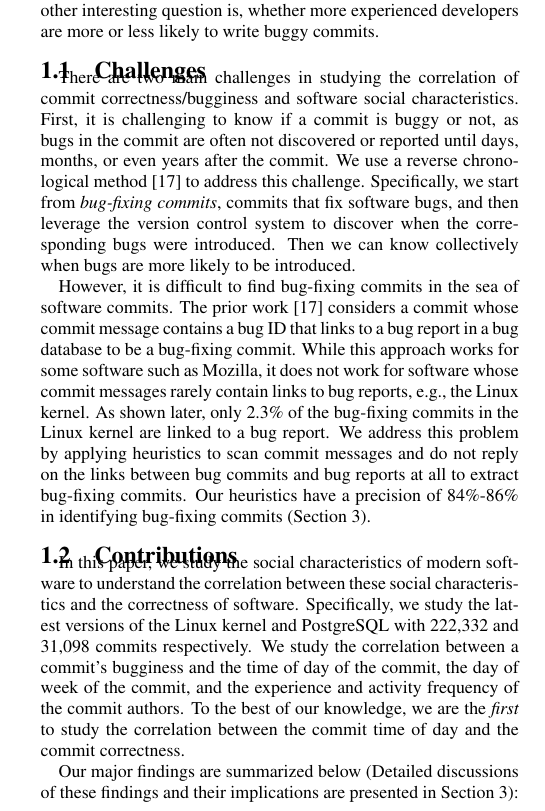
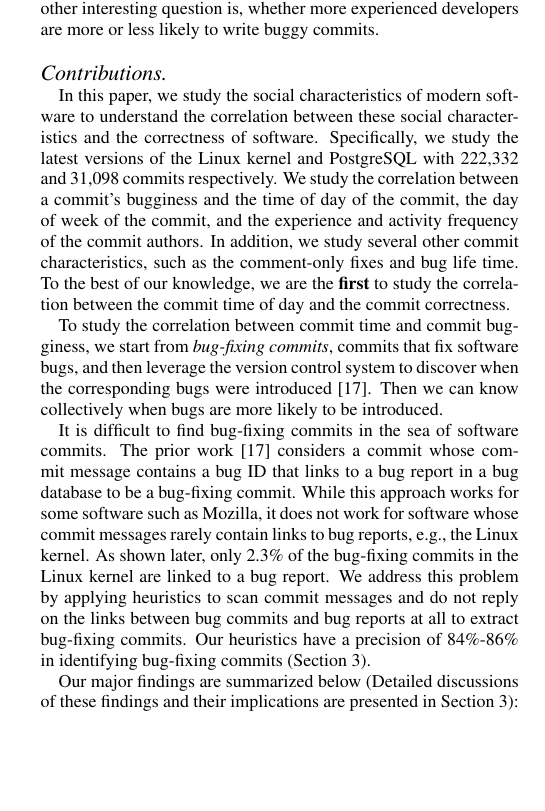
Before and after one commit to eyolfson/scc, a LaTeX paper (msr-2010/paper.tex, which reads msr-2010/intro.tex): part of one column of page 1 of 10, cut so that both start at the same text, the shorter picture padded with empty space. Compiled offline with pdfLaTeX.

Commit message:
remove challenges in intro

```diff
--- a/msr-2010/intro.tex
+++ b/msr-2010/intro.tex
@@ -33,20 +33,36 @@ Another interesting question is, whether more experienced developers are more or
 likely to write buggy commits.
 
 
-\subsection{Challenges}
-There are two main challenges in studying the correlation of commit correctness/bugginess and software social characteristics.
-First, it is challenging to know if a commit is buggy or not,
-as bugs in the commit are often not
-discovered or reported until days, months, or even years after the commit.
-We use a reverse chronological method~\cite{sliwerski-msr-2005} to address this challenge.
-Specifically, we start from {\em bug-fixing commits}, commits that fix software bugs,
-and then leverage the version control system to discover when the corresponding bugs were introduced.
-%In other words, we extract the bug-introducing time for bug fixes
-%from the software version control systems.
+
+%Additionally, it is difficult to know how experienced the developers are in an open source development
+%environment as such information is often not documented and subjective.
+%We make our best-effort approximation by calculating the duration of a developer
+%contributing to an open source project (i.e., the time between a developer's
+%earliest and latest commits to the project), which allows us to discover important findings
+%and implications regarding developers' experience level and code correctness.
+
+\paragraph{Contributions}
+In this paper, we study the social characteristics of modern software to understand
+the correlation between these social characteristics and the correctness of software.
+Specifically, we study the latest versions of the Linux kernel and PostgreSQL with 222,332 and 31,098 commits respectively.
+%XXX-XXX millions lines of code, developed over XXX-XXX years.
+We study the correlation between a commit's bugginess
+and the time of day of the commit, the day of week of the commit, and
+the experience and activity frequency of the commit authors.
+%
+In addition, we study several other commit characteristics, such as
+the comment-only fixes and bug life time.
+%
+To the best of our
+knowledge, we are the {\bf first} to study the correlation between the commit time of day and
+the commit correctness.
+
+To study the correlation between commit time and commit bugginess,
+we start from {\em bug-fixing commits}, commits that fix software bugs,
+and then leverage the version control system to discover when the corresponding bugs were introduced~\cite{sliwerski-msr-2005}.
 Then we can know collectively when bugs are more likely to be introduced.
-%In particular, we leverage the ``git blame'' functionality to identify the last modification time of each buggy line.
 
-However, it is difficult to find bug-fixing commits in the sea of software commits.
+It is difficult to find bug-fixing commits in the sea of software commits.
 The prior work~\cite{sliwerski-msr-2005} considers a commit whose commit message contains a bug
 ID that links to a bug report in a bug database to be a bug-fixing commit. While this
 approach works for some software such as Mozilla, it does not work for software whose commit messages
@@ -55,33 +71,6 @@ As shown later, only 2.3\% of the bug-fixing commits in the Linux kernel are lin
 We address this problem by applying heuristics
 to scan commit messages and do not reply on the links between bug commits and bug reports at all to extract bug-fixing commits.
 Our heuristics have a precision of \postP-\linuxP in identifying bug-fixing commits (Section~\ref{sec-results}).
-
-%Additionally, it is difficult to know how experienced the developers are in an open source development
-%environment as such information is often not documented and subjective.
-%We make our best-effort approximation by calculating the duration of a developer
-%contributing to an open source project (i.e., the time between a developer's
-%earliest and latest commits to the project), which allows us to discover important findings
-%and implications regarding developers' experience level and code correctness.
-
-\subsection{Contributions}
-In this paper, we study the social characteristics of modern software to understand
-the correlation between these social characteristics and the correctness of software.
-Specifically, we study the latest versions of the Linux kernel and PostgreSQL with 222,332 and 31,098 commits respectively.
-%XXX-XXX millions lines of code.
-%, developed over XXX-XXX years.
-We study the correlation between a commit's bugginess
-and the time of day of the commit, the day of week of the commit, and
-the experience and activity frequency of the commit authors.
-%We study the correlation between the commit correctness and the time of day of the commit, the day of week of the commit,
-%the committing developers' experience and activity frequency respectively.
-%...
-%In addition to the above social characteristics, we also
-%In addition, we study several other commit characteristics, such as
-%the commit sizes, XXX, XXX, etc.
-%
-To the best of our
-knowledge, we are the {\em first} to study the correlation between the commit time of day and
-the commit correctness.
 
 Our major findings are summarized below (Detailed discussions of these findings and their implications are
 presented in Section~\ref{sec-results}):
```
Also changed, not shown: msr-2010/results.tex (+1 -1 lines).
